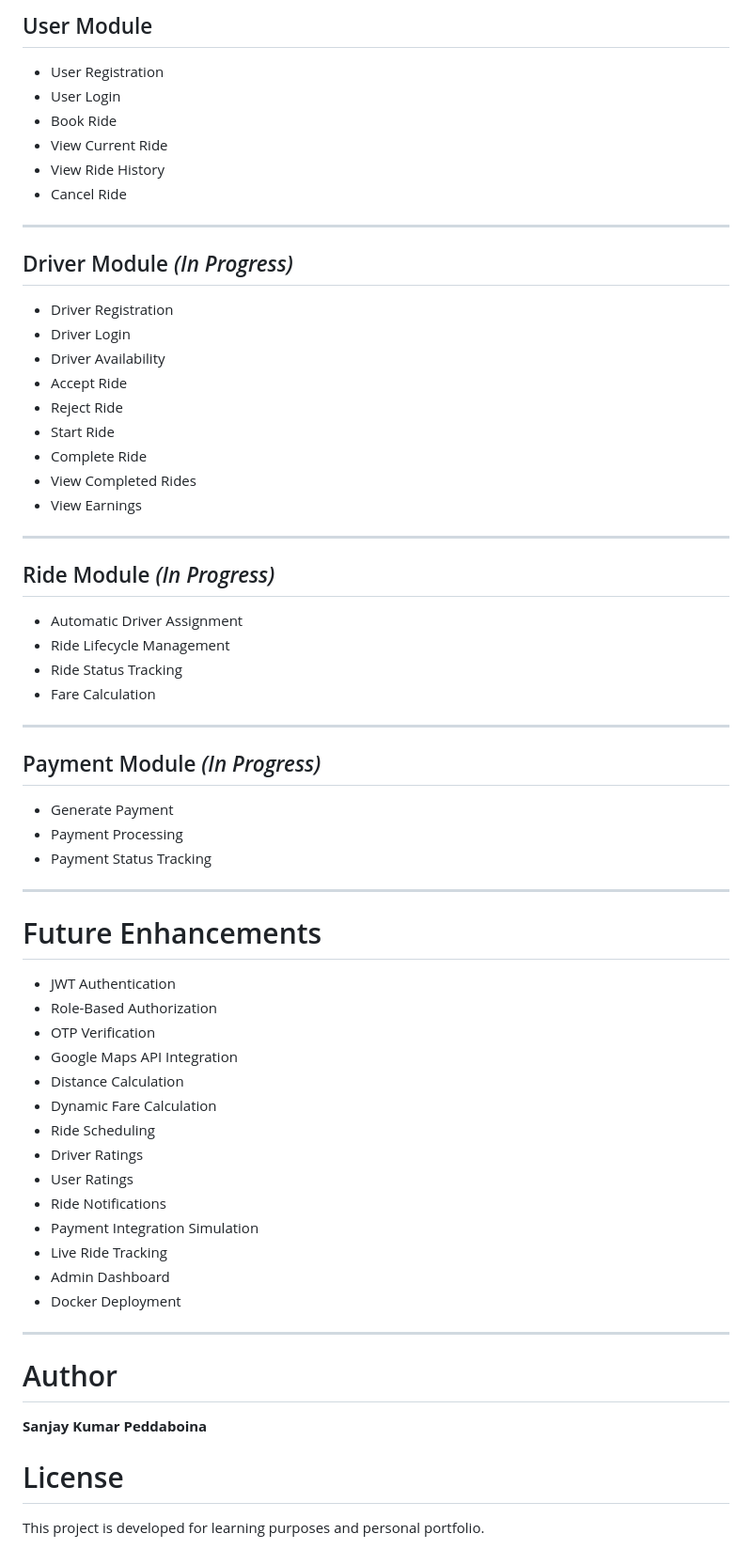
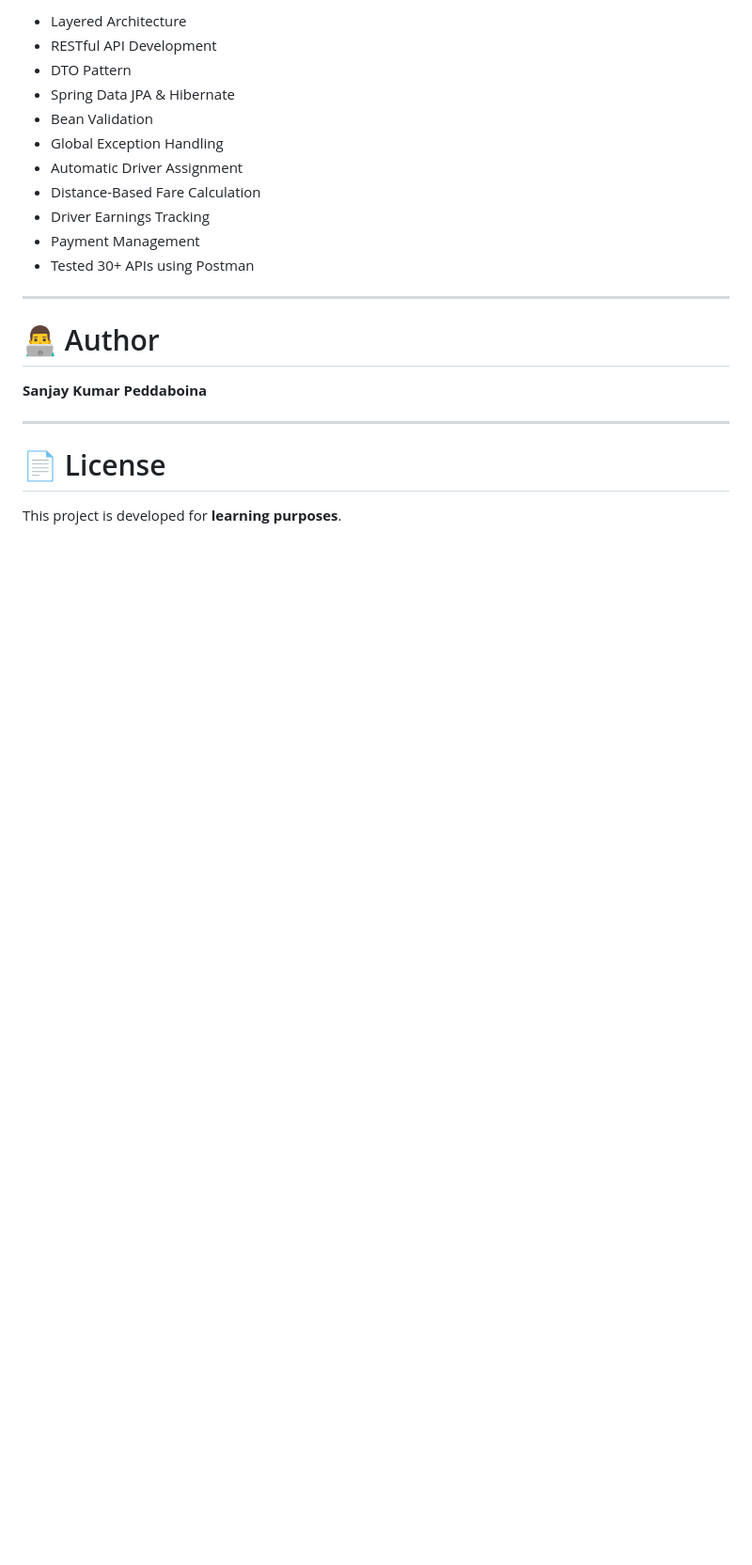
Before and after one commit to sanjupeddaboina/Ride-Booking-System, a Markdown page: README.md, the part around one of its changes. Shown at 94% size. Drawn GitHub-style; blank space fills up the shorter version.

```diff
--- a/README.md
+++ b/README.md
@@ -307,68 +238,24 @@ Payment
 
-## User Module
-
-- User Registration
-- User Login
-- Book Ride
-- View Current Ride
-- View Ride History
-- Cancel Ride
+* Layered Architecture
+* RESTful API Development
+* DTO Pattern
+* Spring Data JPA & Hibernate
+* Bean Validation
+* Global Exception Handling
+* Automatic Driver Assignment
+* Distance-Based Fare Calculation
+* Driver Earnings Tracking
+* Payment Management
+* Tested 30+ APIs using Postman
 
 ---
 
-## Driver Module *(In Progress)*
+# 👨‍💻 Author
 
-- Driver Registration
-- Driver Login
-- Driver Availability
-- Accept Ride
-- Reject Ride
-- Start Ride
-- Complete Ride
-- View Completed Rides
-- View Earnings
+**Sanjay Kumar Peddaboina**
 
 ---
 
-## Ride Module *(In Progress)*
+# 📄 License
 
-- Automatic Driver Assignment
-- Ride Lifecycle Management
-- Ride Status Tracking
-- Fare Calculation
-
----
-
-## Payment Module *(In Progress)*
-
-- Generate Payment
-- Payment Processing
-- Payment Status Tracking
-
----
-
-# Future Enhancements
-
-- JWT Authentication
-- Role-Based Authorization
-- OTP Verification
-- Google Maps API Integration
-- Distance Calculation
-- Dynamic Fare Calculation
-- Ride Scheduling
-- Driver Ratings
-- User Ratings
-- Ride Notifications
-- Payment Integration Simulation
-- Live Ride Tracking
-- Admin Dashboard
-- Docker Deployment
----
-
-# Author
-
-**Sanjay Kumar Peddaboina**
-
-# License
-
-This project is developed for learning purposes and personal portfolio.
+This project is developed for **learning purposes**.
```
Also changed, not shown: other parts of README.md (+130 -199 lines).
